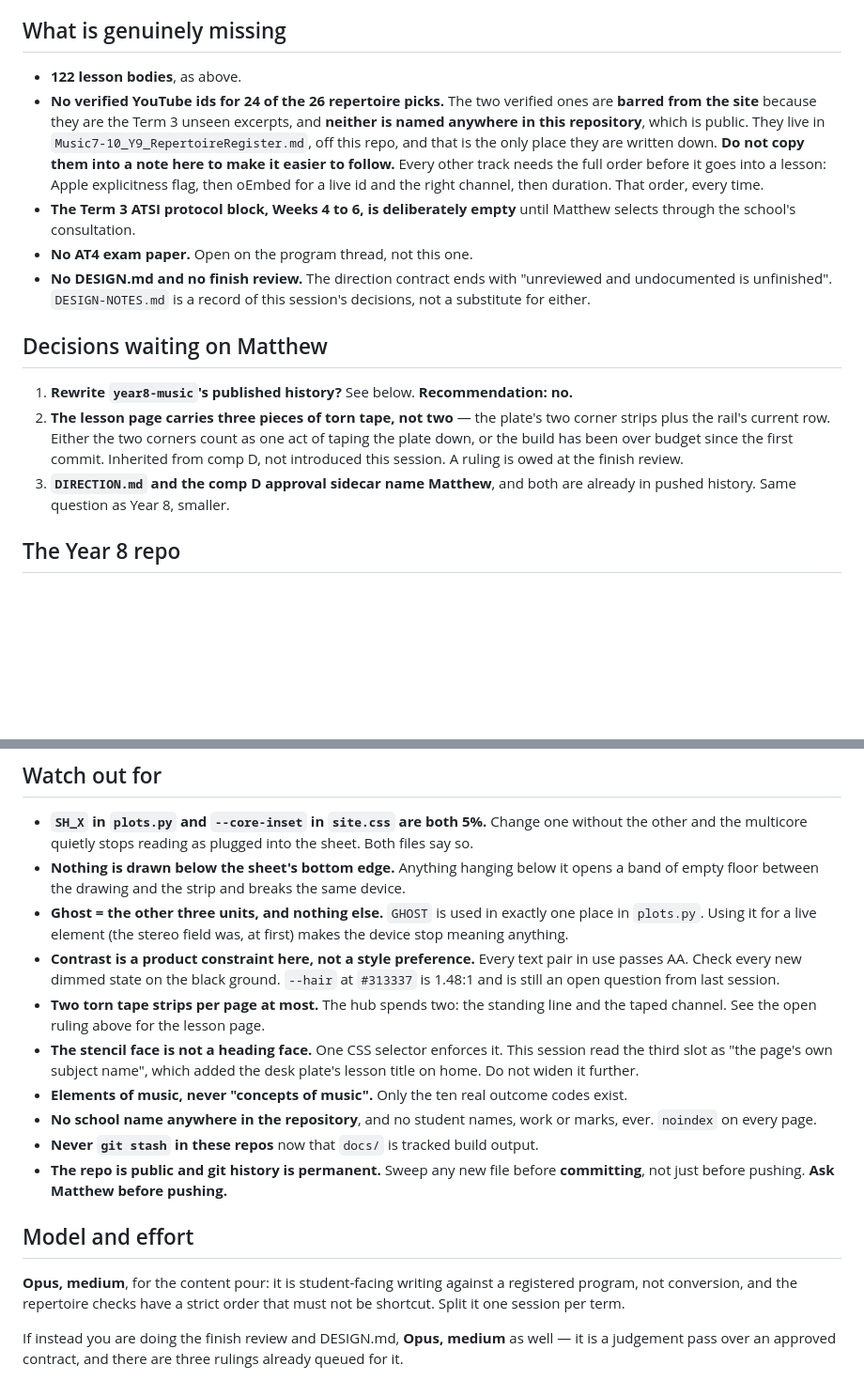
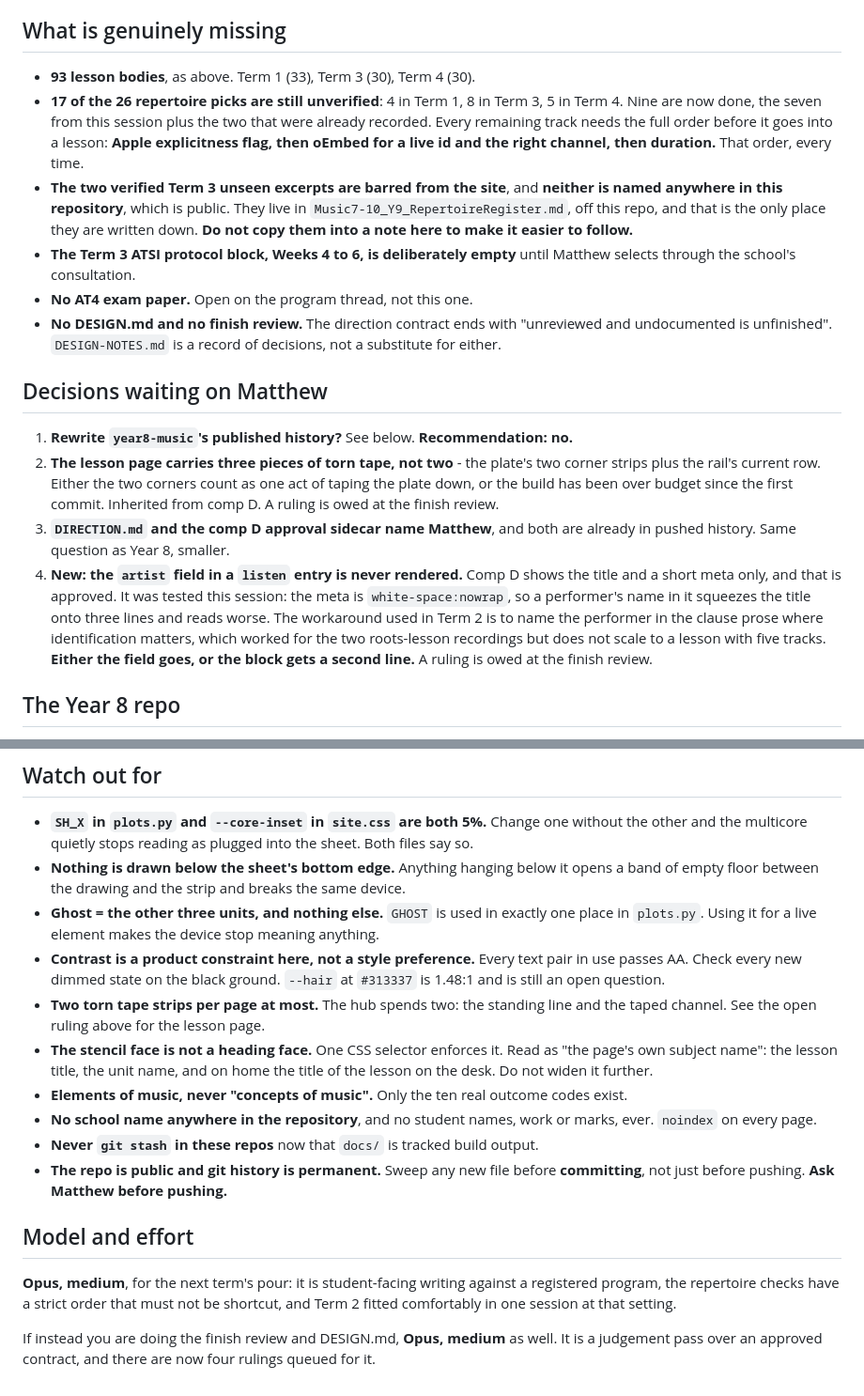
Before and after one commit to Edwards-Resources/year9-music-2027, a Markdown page: NEXT-SESSION.md, 2 parts joined by grey strips. Shown at 94% size. Drawn GitHub-style; blank space fills up the shorter version.

```diff
--- a/NEXT-SESSION.md
+++ b/NEXT-SESSION.md
@@ -60,33 +85,42 @@ Start with Term 2, since input 02 is already authored and is the model to match.
 
 ## What is genuinely missing
 
-- **122 lesson bodies**, as above.
-- **No verified YouTube ids for 24 of the 26 repertoire picks.** The two verified
-  ones are **barred from the site** because they are the Term 3 unseen excerpts,
-  and **neither is named anywhere in this repository**, which is public. They
-  live in `Music7-10_Y9_RepertoireRegister.md`, off this repo, and that is the
-  only place they are written down. **Do not copy them into a note here to make
-  it easier to follow.** Every other track needs the full order before it goes
-  into a lesson: Apple explicitness flag, then oEmbed for a live id and the right
-  channel, then duration. That order, every time.
+- **93 lesson bodies**, as above. Term 1 (33), Term 3 (30), Term 4 (30).
+- **17 of the 26 repertoire picks are still unverified**: 4 in Term 1, 8 in
+  Term 3, 5 in Term 4. Nine are now done, the seven from this session plus the
+  two that were already recorded. Every remaining track needs the full order
+  before it goes into a lesson: **Apple explicitness flag, then oEmbed for a
+  live id and the right channel, then duration.** That order, every time.
+- **The two verified Term 3 unseen excerpts are barred from the site**, and
+  **neither is named anywhere in this repository**, which is public. They live in
+  `Music7-10_Y9_RepertoireRegister.md`, off this repo, and that is the only place
+  they are written down. **Do not copy them into a note here to make it easier
+  to follow.**
 - **The Term 3 ATSI protocol block, Weeks 4 to 6, is deliberately empty** until
   Matthew selects through the school's consultation.
 - **No AT4 exam paper.** Open on the program thread, not this one.
 - **No DESIGN.md and no finish review.** The direction contract ends with
   "unreviewed and undocumented is unfinished". `DESIGN-NOTES.md` is a record of
-  this session's decisions, not a substitute for either.
+  decisions, not a substitute for either.
 
 ## Decisions waiting on Matthew
 
 1. **Rewrite `year8-music`'s published history?** See below. **Recommendation:
    no.**
-2. **The lesson page carries three pieces of torn tape, not two** — the plate's
+2. **The lesson page carries three pieces of torn tape, not two** - the plate's
    two corner strips plus the rail's current row. Either the two corners count as
    one act of taping the plate down, or the build has been over budget since the
-   first commit. Inherited from comp D, not introduced this session. A ruling is
-   owed at the finish review.
+   first commit. Inherited from comp D. A ruling is owed at the finish review.
 3. **`DIRECTION.md` and the comp D approval sidecar name Matthew**, and both are
    already in pushed history. Same question as Year 8, smaller.
+4. **New: the `artist` field in a `listen` entry is never rendered.** Comp D
+   shows the title and a short meta only, and that is approved. It was tested
+   this session: the meta is `white-space:nowrap`, so a performer's name in it
+   squeezes the title onto three lines and reads worse. The workaround used in
+   Term 2 is to name the performer in the clause prose where identification
+   matters, which worked for the two roots-lesson recordings but does not scale
+   to a lesson with five tracks. **Either the field goes, or the block gets a
+   second line.** A ruling is owed at the finish review.
 
 ## The Year 8 repo
 
@@ -115,16 +149,16 @@ still open.
   opens a band of empty floor between the drawing and the strip and breaks the
   same device.
 - **Ghost = the other three units, and nothing else.** `GHOST` is used in exactly
-  one place in `plots.py`. Using it for a live element (the stereo field was, at
-  first) makes the device stop meaning anything.
+  one place in `plots.py`. Using it for a live element makes the device stop
+  meaning anything.
 - **Contrast is a product constraint here, not a style preference.** Every text
   pair in use passes AA. Check every new dimmed state on the black ground.
-  `--hair` at `#313337` is 1.48:1 and is still an open question from last session.
+  `--hair` at `#313337` is 1.48:1 and is still an open question.
 - **Two torn tape strips per page at most.** The hub spends two: the standing
   line and the taped channel. See the open ruling above for the lesson page.
-- **The stencil face is not a heading face.** One CSS selector enforces it. This
-  session read the third slot as "the page's own subject name", which added the
-  desk plate's lesson title on home. Do not widen it further.
+- **The stencil face is not a heading face.** One CSS selector enforces it. Read
+  as "the page's own subject name": the lesson title, the unit name, and on home
+  the title of the lesson on the desk. Do not widen it further.
 - **Elements of music, never "concepts of music".** Only the ten real outcome
   codes exist.
 - **No school name anywhere in the repository**, and no student names, work or
@@ -135,10 +169,10 @@ still open.
 
 ## Model and effort
 
-**Opus, medium**, for the content pour: it is student-facing writing against a
-registered program, not conversion, and the repertoire checks have a strict order
-that must not be shortcut. Split it one session per term.
+**Opus, medium**, for the next term's pour: it is student-facing writing against
+a registered program, the repertoire checks have a strict order that must not be
+shortcut, and Term 2 fitted comfortably in one session at that setting.
 
 If instead you are doing the finish review and DESIGN.md, **Opus, medium** as
-well — it is a judgement pass over an approved contract, and there are three
-rulings already queued for it.
+well. It is a judgement pass over an approved contract, and there are now four
+rulings queued for it.
```
Also changed, not shown: other parts of NEXT-SESSION.md (+59 -34 lines).
